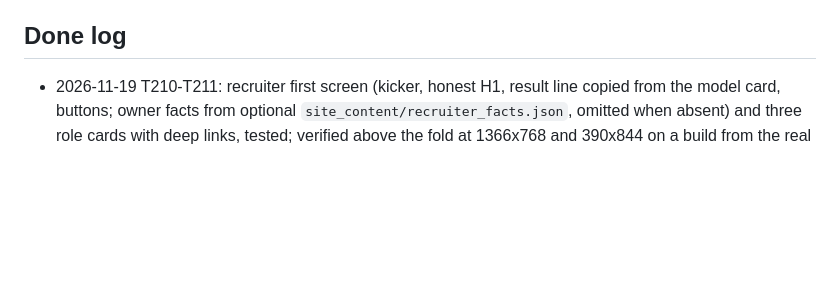
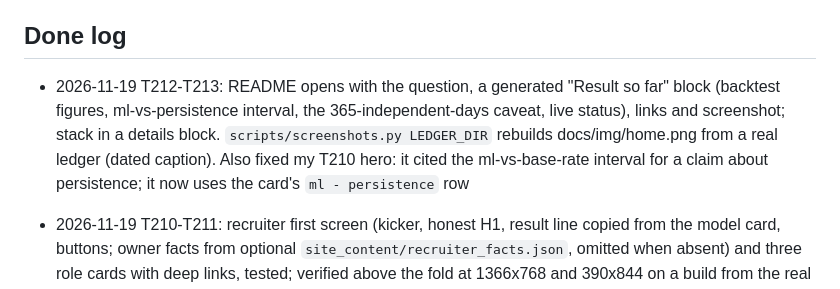
Before and after one commit to JASHD12/forecast-arena, a Markdown page: docs/project/PROGRESS.md, the part around the change. Drawn GitHub-style; blank space fills up the shorter version.

```diff
--- a/docs/project/PROGRESS.md
+++ b/docs/project/PROGRESS.md
@@ -64,6 +64,7 @@ T171 honesty-audit details are in `docs/progress-archive.md`.
 
 ## Done log
 
+- 2026-11-19 T212-T213: README opens with the question, a generated "Result so far" block (backtest figures, ml-vs-persistence interval, the 365-independent-days caveat, live status), links and screenshot; stack in a details block. `scripts/screenshots.py LEDGER_DIR` rebuilds docs/img/home.png from a real ledger (dated caption). Also fixed my T210 hero: it cited the ml-vs-base-rate interval for a claim about persistence; it now uses the card's `ml - persistence` row
 - 2026-11-19 T210-T211: recruiter first screen (kicker, honest H1, result line copied from the model card, buttons; owner facts from optional `site_content/recruiter_facts.json`, omitted when absent) and three role cards with deep links, tested; verified above the fold at 1366x768 and 390x844 on a build from the real ledger
 - 2026-11-19 T204-T206: RUNBOOK schedule table now matches the gated hourly crons and documents GitHub's late starts; H20 has exact dispatch steps for morning, evening and players; Status and Play say whether the players' intake works (from run manifests); `api/v1/leaderboard.json` has a `common` block equal to the home board (rows of the all-questions board stay as before)
 - 2026-11-19 T200-T203 (audit plan docs/project/AUDIT_2026-11-19.md): official-start wording names the not-before rule; home standings show questions and days; placeholder sentence removed from the recruiter page (test over all built pages); leaderboard overflow fixed (sr-only spans escaped the scroll container) with a page-width check in `make a11y`. T057 and T193e ticked from the ledger (ml 33/33 each batch 11-16 to 11-19)
```
Also changed, not shown: README.md (+19 -7 lines), docs/project/TASKS.md (+2 -2 lines), docs/img/home.png, 8 other files.
